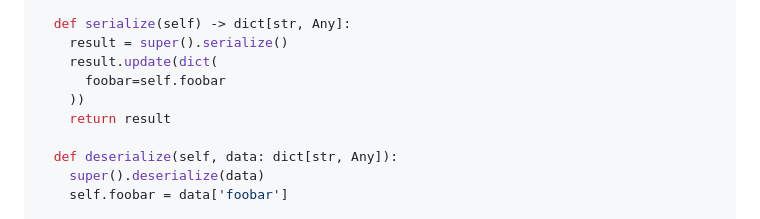
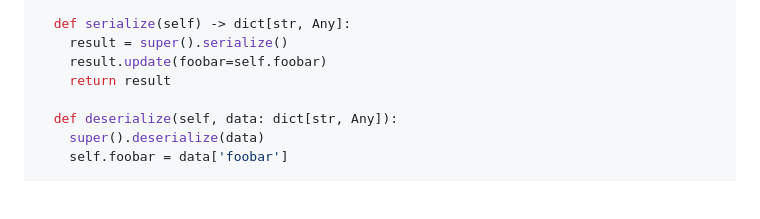
Before and after one commit to anfema/firebase_push, a Markdown page: README.md, the part around the change. GitHub-like rendering; blank space fills up the shorter version.

```diff
--- a/README.md
+++ b/README.md
@@ -210,9 +210,7 @@ class MyPushMessage(PushMessage):
 
   def serialize(self) -> dict[str, Any]:
     result = super().serialize()
-    result.update(dict(
-      foobar=self.foobar
-    ))
+    result.update(foobar=self.foobar)
     return result
 
   def deserialize(self, data: dict[str, Any]):
```
